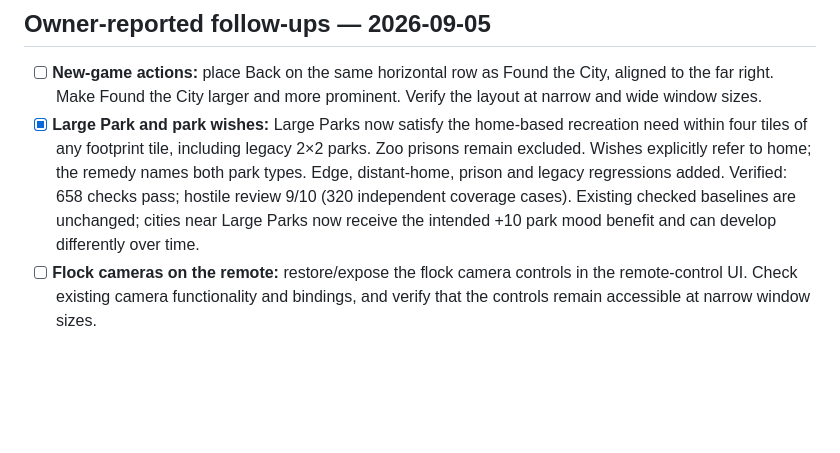
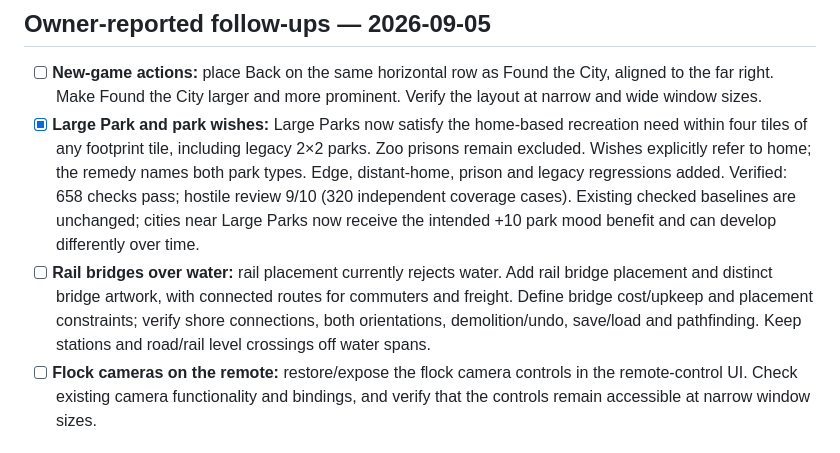
Before and after one commit to Syntaxswine/zoo-city-2000, a Markdown page: BACKLOG.md, the part around the change. Drawn GitHub-style; blank space fills up the shorter version.

Commit message:
Track rail bridges over water

```diff
--- a/BACKLOG.md
+++ b/BACKLOG.md
@@ -20,6 +20,11 @@ could ship whole.
   Verified: 658 checks pass; hostile review 9/10 (320 independent coverage cases).
   Existing checked baselines are unchanged; cities near Large Parks now receive
   the intended +10 park mood benefit and can develop differently over time.
+- [ ] **Rail bridges over water:** rail placement currently rejects water. Add
+  rail bridge placement and distinct bridge artwork, with connected routes for
+  commuters and freight. Define bridge cost/upkeep and placement constraints;
+  verify shore connections, both orientations, demolition/undo, save/load and
+  pathfinding. Keep stations and road/rail level crossings off water spans.
 - [ ] **Flock cameras on the remote:** restore/expose the flock camera controls
   in the remote-control UI. Check existing camera functionality and bindings,
   and verify that the controls remain accessible at narrow window sizes.
```
